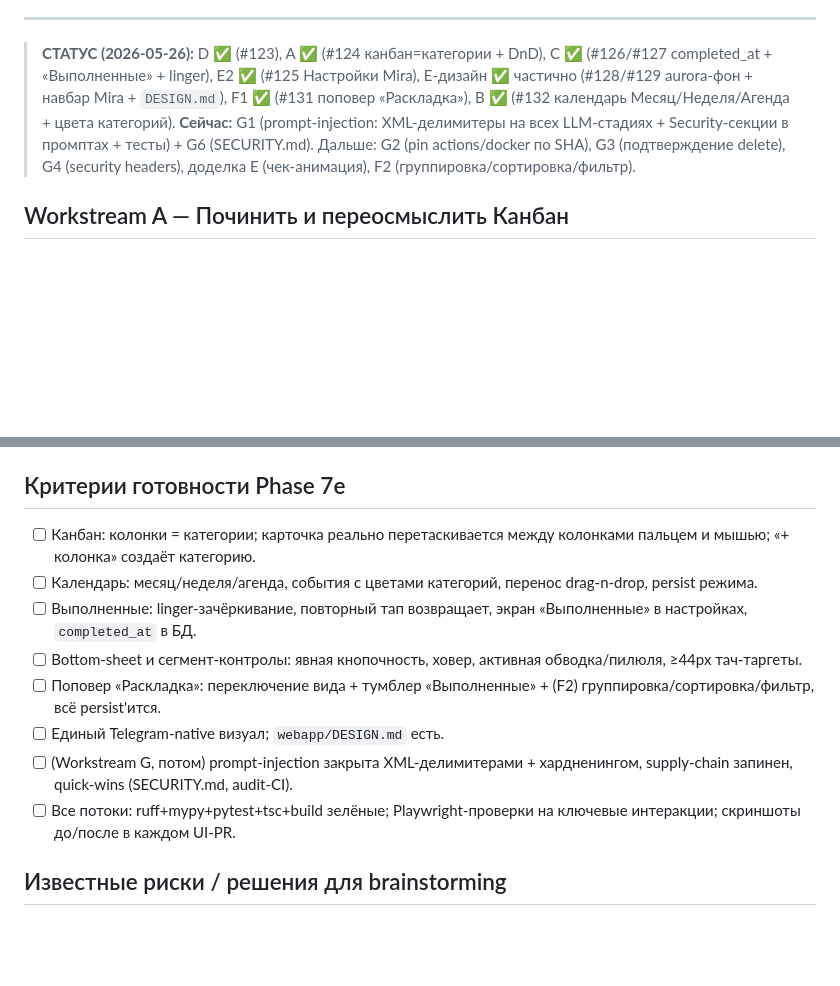
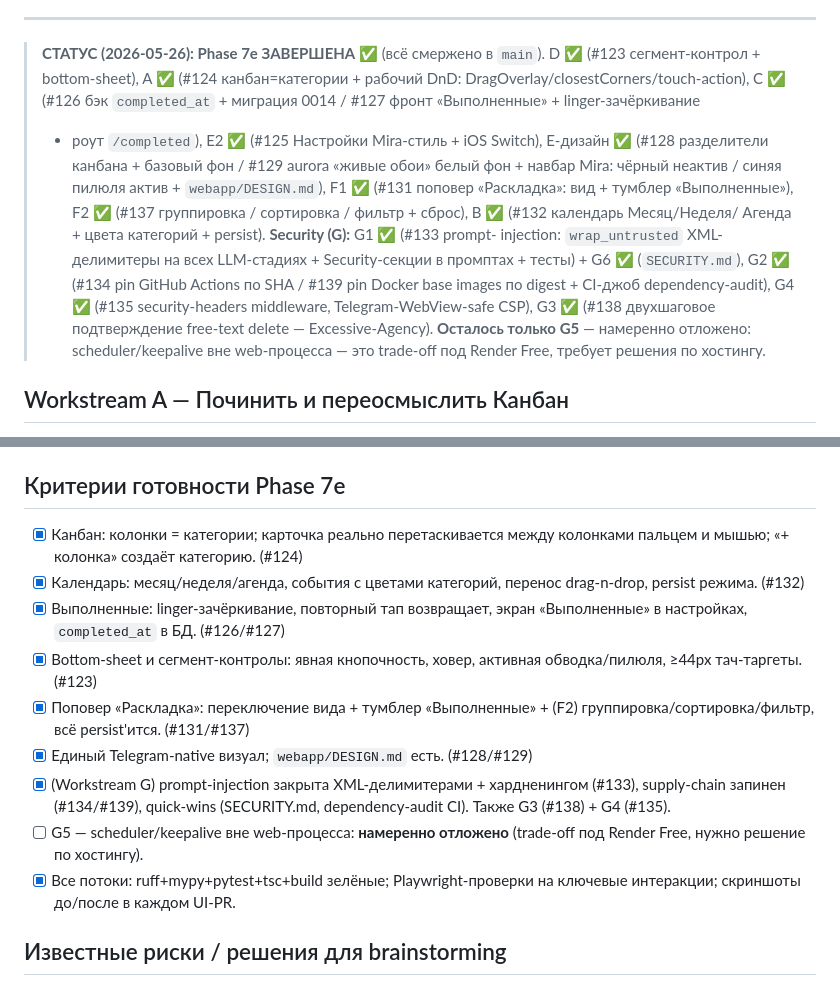
Before and after one commit to Itosyro/plan-app, a Markdown page: docs/plans/2026-05-25-phase7e-polish.md, 2 parts joined by grey strips. Drawn GitHub-style; blank space fills up the shorter version.

Commit message:
docs: отметить Phase 7e завершённой + почистить Next Up (#140)
Phase 7e fully merged to main (#123–#139): kanban=categories+DnD,
calendar Month/Week/Agenda, Completed screen + completed_at, Layout
popover, Mira-style design + DESIGN.md, and security hardening
(prompt-injection, supply-chain pin, security-headers, confirm-delete).
Only G5 (out-of-process scheduler) remains, deferred pending a hosting
decision. Re-dated Next Up to 2026-05-26 and pruned done items.

https://claude.ai/code/session_017aPNUwFotQiyhgnbfeYFgK

Co-authored-by: Claude <noreply@anthropic.com>

```diff
--- a/docs/plans/2026-05-25-phase7e-polish.md
+++ b/docs/plans/2026-05-25-phase7e-polish.md
@@ -73,14 +73,23 @@ Telegram WebApp CloudStorage; FastAPI, SQLModel, Alembic, pytest.
 
 ---
 
-> **СТАТУС (2026-05-26):** D ✅ (#123), A ✅ (#124 канбан=категории + DnD),
-> C ✅ (#126/#127 completed_at + «Выполненные» + linger), E2 ✅ (#125 Настройки
-> Mira), E-дизайн ✅ частично (#128/#129 aurora-фон + навбар Mira + `DESIGN.md`),
-> F1 ✅ (#131 поповер «Раскладка»), B ✅ (#132 календарь Месяц/Неделя/Агенда +
-> цвета категорий). **Сейчас:** G1 (prompt-injection: XML-делимитеры на всех
-> LLM-стадиях + Security-секции в промптах + тесты) + G6 (SECURITY.md). Дальше:
-> G2 (pin actions/docker по SHA), G3 (подтверждение delete), G4 (security
-> headers), доделка E (чек-анимация), F2 (группировка/сортировка/фильтр).
+> **СТАТУС (2026-05-26): Phase 7e ЗАВЕРШЕНА ✅** (всё смержено в `main`).
+> D ✅ (#123 сегмент-контрол + bottom-sheet), A ✅ (#124 канбан=категории +
+> рабочий DnD: DragOverlay/closestCorners/touch-action), C ✅ (#126 бэк
+> `completed_at` + миграция 0014 / #127 фронт «Выполненные» + linger-зачёркивание
+> + роут `/completed`), E2 ✅ (#125 Настройки Mira-стиль + iOS Switch),
+> E-дизайн ✅ (#128 разделители канбана + базовый фон / #129 aurora «живые обои»
+> белый фон + навбар Mira: чёрный неактив / синяя пилюля актив + `webapp/DESIGN.md`),
+> F1 ✅ (#131 поповер «Раскладка»: вид + тумблер «Выполненные»), F2 ✅ (#137
+> группировка / сортировка / фильтр + сброс), B ✅ (#132 календарь Месяц/Неделя/
+> Агенда + цвета категорий + persist). **Security (G):** G1 ✅ (#133 prompt-
+> injection: `wrap_untrusted` XML-делимитеры на всех LLM-стадиях + Security-секции
+> в промптах + тесты) + G6 ✅ (`SECURITY.md`), G2 ✅ (#134 pin GitHub Actions по
+> SHA / #139 pin Docker base images по digest + CI-джоб dependency-audit),
+> G4 ✅ (#135 security-headers middleware, Telegram-WebView-safe CSP), G3 ✅
+> (#138 двухшаговое подтверждение free-text delete — Excessive-Agency).
+> **Осталось только G5** — намеренно отложено: scheduler/keepalive вне web-процесса
+> — это trade-off под Render Free, требует решения по хостингу.
 
 ## Workstream A — Починить и переосмыслить Канбан
 
@@ -506,20 +515,23 @@ completed (C) в одно меню. Делаем **свой** аналог в Te
 
 ## Критерии готовности Phase 7e
 
-- [ ] Канбан: колонки = категории; карточка реально перетаскивается между
-  колонками пальцем и мышью; «+ колонка» создаёт категорию.
-- [ ] Календарь: месяц/неделя/агенда, события с цветами категорий, перенос
-  drag-n-drop, persist режима.
-- [ ] Выполненные: linger-зачёркивание, повторный тап возвращает, экран
-  «Выполненные» в настройках, `completed_at` в БД.
-- [ ] Bottom-sheet и сегмент-контролы: явная кнопочность, ховер, активная
-  обводка/пилюля, ≥44px тач-таргеты.
-- [ ] Поповер «Раскладка»: переключение вида + тумблер «Выполненные» +
-  (F2) группировка/сортировка/фильтр, всё persist'ится.
-- [ ] Единый Telegram-native визуал; `webapp/DESIGN.md` есть.
-- [ ] (Workstream G, потом) prompt-injection закрыта XML-делимитерами +
-  хардненингом, supply-chain запинен, quick-wins (SECURITY.md, audit-CI).
-- [ ] Все потоки: ruff+mypy+pytest+tsc+build зелёные; Playwright-проверки на
+- [x] Канбан: колонки = категории; карточка реально перетаскивается между
+  колонками пальцем и мышью; «+ колонка» создаёт категорию. (#124)
+- [x] Календарь: месяц/неделя/агенда, события с цветами категорий, перенос
+  drag-n-drop, persist режима. (#132)
+- [x] Выполненные: linger-зачёркивание, повторный тап возвращает, экран
+  «Выполненные» в настройках, `completed_at` в БД. (#126/#127)
+- [x] Bottom-sheet и сегмент-контролы: явная кнопочность, ховер, активная
+  обводка/пилюля, ≥44px тач-таргеты. (#123)
+- [x] Поповер «Раскладка»: переключение вида + тумблер «Выполненные» +
+  (F2) группировка/сортировка/фильтр, всё persist'ится. (#131/#137)
+- [x] Единый Telegram-native визуал; `webapp/DESIGN.md` есть. (#128/#129)
+- [x] (Workstream G) prompt-injection закрыта XML-делимитерами +
+  хардненингом (#133), supply-chain запинен (#134/#139), quick-wins
+  (SECURITY.md, dependency-audit CI). Также G3 (#138) + G4 (#135).
+- [ ] G5 — scheduler/keepalive вне web-процесса: **намеренно отложено**
+  (trade-off под Render Free, нужно решение по хостингу).
+- [x] Все потоки: ruff+mypy+pytest+tsc+build зелёные; Playwright-проверки на
   ключевые интеракции; скриншоты до/после в каждом UI-PR.
 
 ## Известные риски / решения для brainstorming
```
Also changed, not shown: docs/ROADMAP.md (+22 -14 lines).
